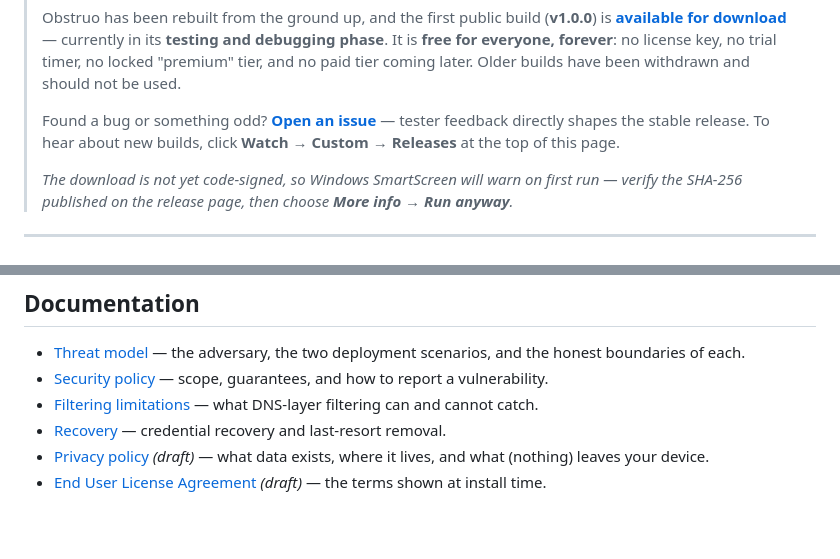
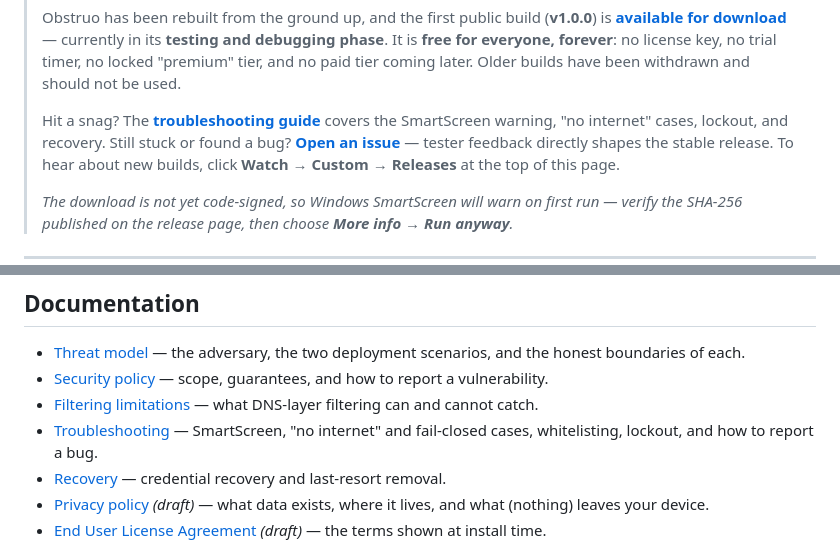
Before and after one commit to DarkNem4377/Obstruo-Security, a Markdown page: README.md, 2 parts joined by grey strips. Drawn GitHub-style; blank space fills up the shorter version.

Commit message:
README: link the troubleshooting guide
Added to the Documentation list and to the testing-status box so a
stuck tester finds it before filing an issue.

Co-Authored-By: Claude Fable 5 <noreply@anthropic.com>

```diff
--- a/README.md
+++ b/README.md
@@ -19,7 +19,9 @@
 > tier, and no paid tier coming later.
 > Older builds have been withdrawn and should not be used.
 >
-> Found a bug or something odd? **[Open an issue](https://github.com/DarkNem4377/Obstruo-Security/issues)**
+> Hit a snag? The **[troubleshooting guide](docs/TROUBLESHOOTING.md)** covers the
+> SmartScreen warning, "no internet" cases, lockout, and recovery. Still stuck or
+> found a bug? **[Open an issue](https://github.com/DarkNem4377/Obstruo-Security/issues)**
 > — tester feedback directly shapes the stable release. To hear about new
 > builds, click **Watch → Custom → Releases** at the top of this page.
 >
@@ -97,6 +99,8 @@ friction, and every attack/response we design for — is published in
   vulnerability.
 * [Filtering limitations](docs/FILTERING-LIMITATIONS.md) — what DNS-layer
   filtering can and cannot catch.
+* [Troubleshooting](docs/TROUBLESHOOTING.md) — SmartScreen, "no internet"
+  and fail-closed cases, whitelisting, lockout, and how to report a bug.
 * [Recovery](docs/RECOVERY.md) — credential recovery and last-resort removal.
 * [Privacy policy](docs/PRIVACY-POLICY.md) *(draft)* — what data exists,
   where it lives, and what (nothing) leaves your device.
```
